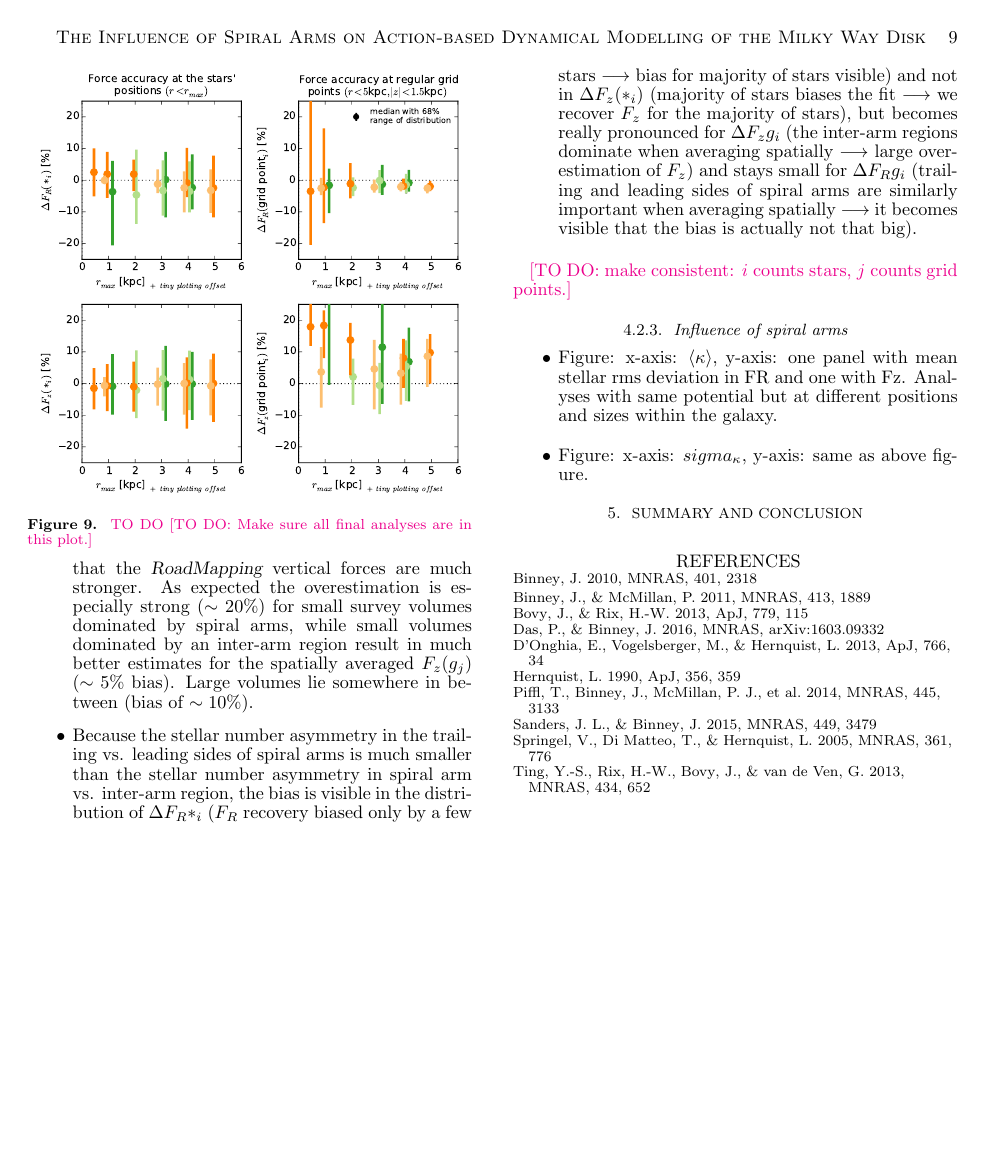
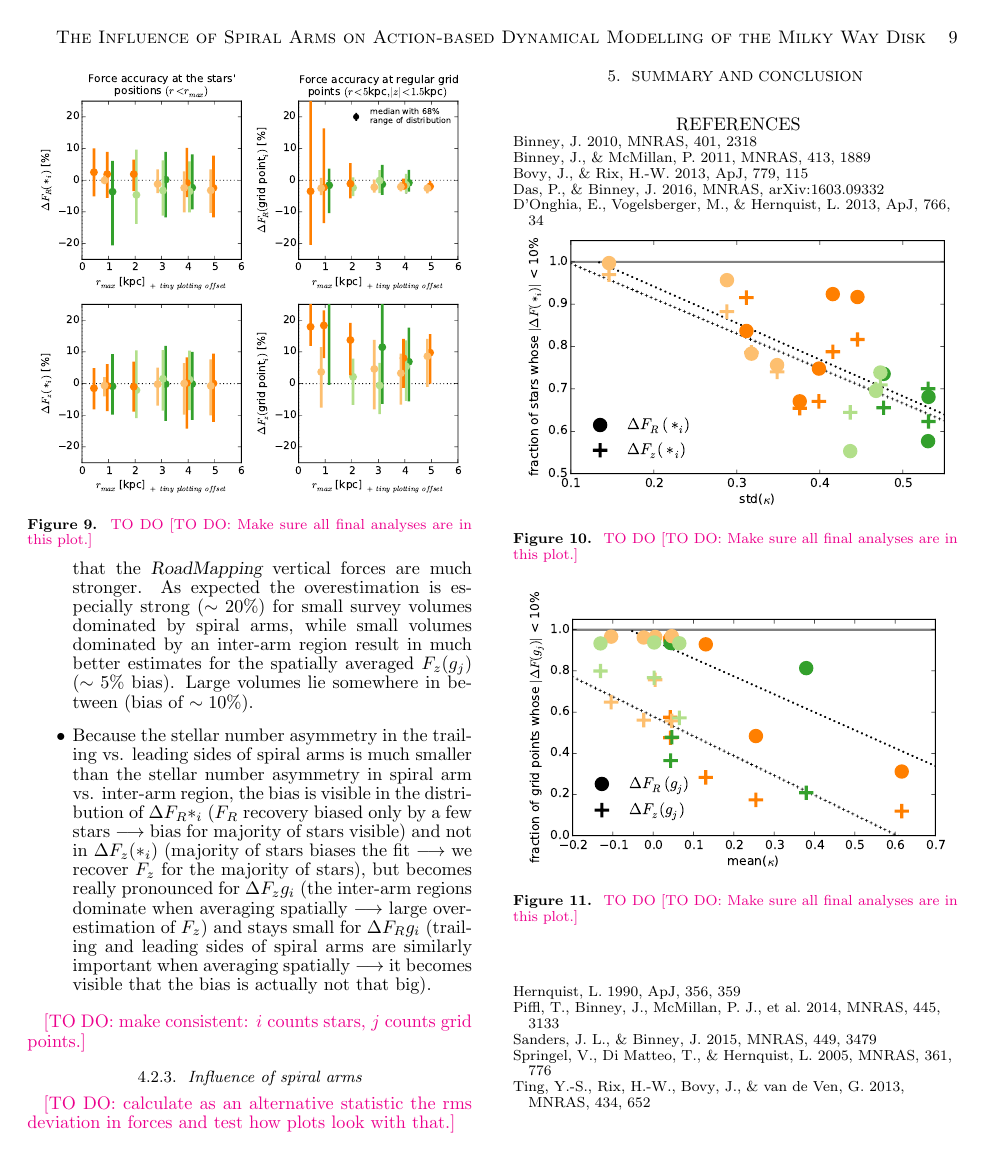
Before and after one commit to wilmatrick/DynamicsPaper2, a LaTeX document (DynamicsPaper2_draft_v1.01.tex): page 9 of 9. Compiled offline with pdfLaTeX.

Commit message:
Included last two plots showing trends between quality of recovery and spiral arms.

```diff
--- a/DynamicsPaper2_draft_v1.01.tex
+++ b/DynamicsPaper2_draft_v1.01.tex
@@ -417,10 +417,25 @@ Let's first consider the parameters of the gravitational potential: All volumes
 
 \subsubsection{Influence of spiral arms}
 
-\begin{itemize}
-\item Figure: x-axis: $\langle \kappa \rangle$, y-axis: one panel with mean stellar rms deviation in FR and one with Fz. Analyses with same potential but at different positions and sizes within the galaxy.
-\item Figure: x-axis: $sigma_\kappa$, y-axis: same as above figure.
-\end{itemize}
+\Wilma{[TO DO: calculate as an alternative statistic the rms deviation in forces and test how plots look with that.]}
+
+%====================
+\begin{figure}[!htbp]
+\centering
+\includegraphics[width=\columnwidth]{fig/MNdHHdiffSph2_plot_stdkappa_vs_frac10star.pdf}
+\caption{\Wilma{TO DO} \Wilma{[TO DO: Make sure all final analyses are in this plot.]}}
+\label{fig:????}
+\end{figure}
+%====================
+
+%====================
+\begin{figure}[!htbp]
+\centering
+\includegraphics[width=\columnwidth]{fig/MNdHHdiffSph2_plot_meankappa_vs_frac10grid.pdf}
+\caption{\Wilma{TO DO} \Wilma{[TO DO: Make sure all final analyses are in this plot.]}}
+\label{fig:????}
+\end{figure}
+%====================
 
 %-----------------------------------------------------------------------------------------------------------------------------------------------------------------------------
 %SUMMARY AND CONCLUSION
```
Also changed, not shown: fig/MNdHHdiffSph2_plot_meankappa_vs_frac10grid.pdf (added).
